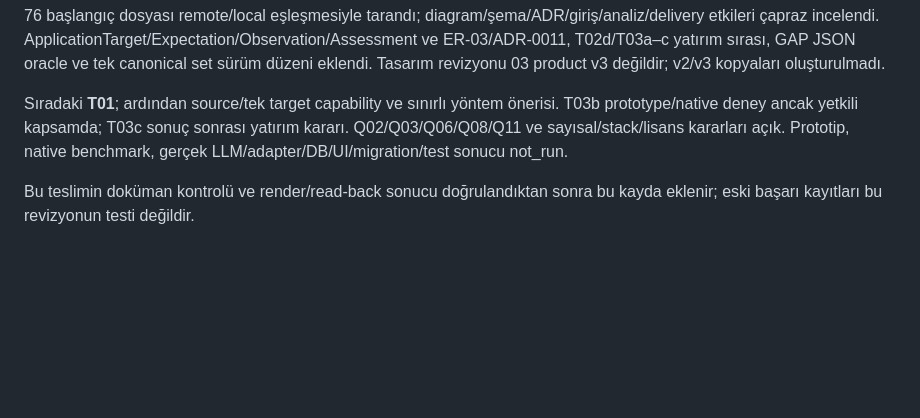
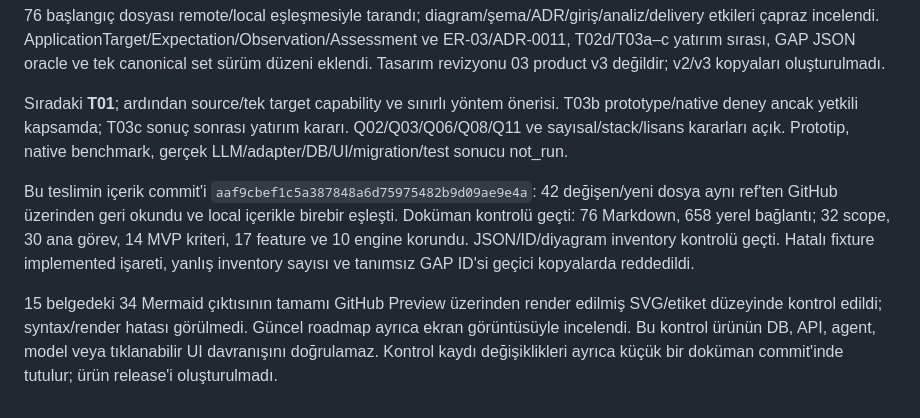
Before and after one commit to alphanAkbulut/decivora, a Markdown page: docs/delivery/status.md, the part around the change. Drawn GitHub-style; blank space fills up the shorter version.

```diff
--- a/docs/delivery/status.md
+++ b/docs/delivery/status.md
@@ -175,4 +175,6 @@ Başka kullanıcı projeleri bu repo için pilot olarak kendiliğinden bağlanma
 
 Sıradaki **T01**; ardından source/tek target capability ve sınırlı yöntem önerisi. T03b prototype/native deney ancak yetkili kapsamda; T03c sonuç sonrası yatırım kararı. Q02/Q03/Q06/Q08/Q11 ve sayısal/stack/lisans kararları açık. Prototip, native benchmark, gerçek LLM/adapter/DB/UI/migration/test sonucu not_run.
 
-Bu teslimin doküman kontrolü ve render/read-back sonucu doğrulandıktan sonra bu kayda eklenir; eski başarı kayıtları bu revizyonun testi değildir.
+Bu teslimin içerik commit'i `aaf9cbef1c5a387848a6d75975482b9d09ae9e4a`: 42 değişen/yeni dosya aynı ref'ten GitHub üzerinden geri okundu ve local içerikle birebir eşleşti. Doküman kontrolü geçti: 76 Markdown, 658 yerel bağlantı; 32 scope, 30 ana görev, 14 MVP kriteri, 17 feature ve 10 engine korundu. JSON/ID/diyagram inventory kontrolü geçti. Hatalı fixture implemented işareti, yanlış inventory sayısı ve tanımsız GAP ID'si geçici kopyalarda reddedildi.
+
+15 belgedeki 34 Mermaid çıktısının tamamı GitHub Preview üzerinden render edilmiş SVG/etiket düzeyinde kontrol edildi; syntax/render hatası görülmedi. Güncel roadmap ayrıca ekran görüntüsüyle incelendi. Bu kontrol ürünün DB, API, agent, model veya tıklanabilir UI davranışını doğrulamaz. Kontrol kaydı değişiklikleri ayrıca küçük bir doküman commit'inde tutulur; ürün release'i oluşturulmadı.
```
Also changed, not shown: docs/quality/completeness-review.md (+2 -0 lines), docs/quality/diagram-review.md (+1 -1 lines).
